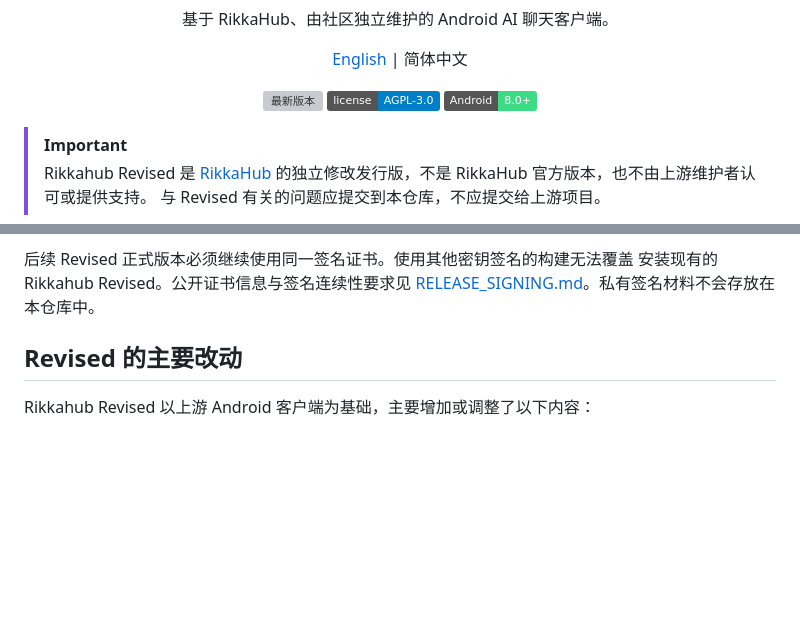
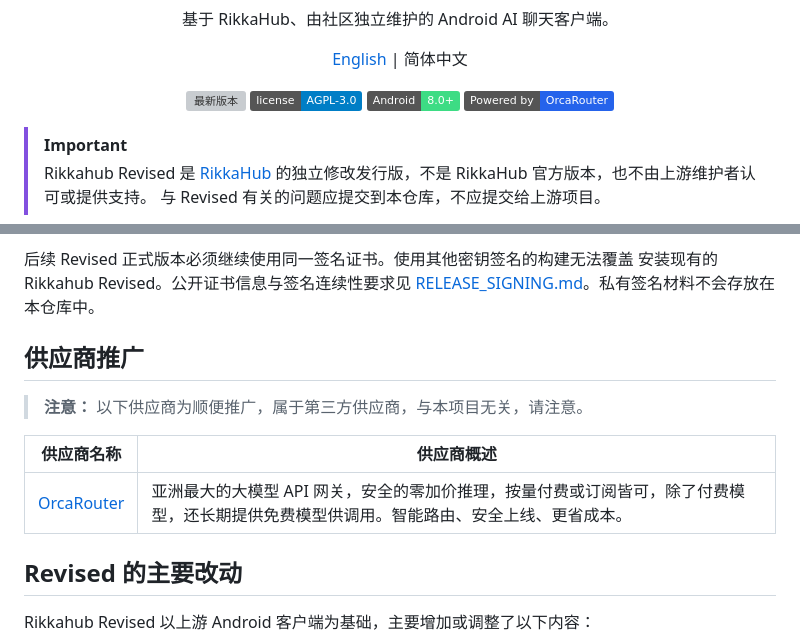
Before and after one commit to YaeNovin/Rikkahub-Revised, a Markdown page: README_ZH_CN.md, 2 parts joined by grey strips. GitHub-like rendering; badges without logos; blank space fills up the shorter version; grey boxes are pictures that could not be loaded.

```diff
--- a/README_ZH_CN.md
+++ b/README_ZH_CN.md
@@ -9,6 +9,7 @@
   [![最新版本](https://img.shields.io/github/v/release/YaeNovin/Rikkahub-Revised?display_name=tag&sort=semver)](https://github.com/YaeNovin/Rikkahub-Revised/releases/latest)
   [![许可证：AGPL-3.0](https://img.shields.io/badge/license-AGPL--3.0-blue.svg)](LICENSE)
   [![Android 8.0+](https://img.shields.io/badge/Android-8.0%2B-3DDC84.svg)](https://developer.android.com/about/versions/oreo)
+  [![Powered by OrcaRouter](https://img.shields.io/badge/Powered_by-OrcaRouter-2563eb)](https://www.orcarouter.ai/ref/ref_98131775e412e81ab36a)
 </div>
 
 > [!IMPORTANT]
@@ -57,6 +58,14 @@ APK。Release 说明仅包含面向用户的更新与修复；安装包完整性
 后续 Revised 正式版本必须继续使用同一签名证书。使用其他密钥签名的构建无法覆盖
 安装现有的 Rikkahub Revised。公开证书信息与签名连续性要求见
 [RELEASE_SIGNING.md](docs/RELEASE_SIGNING.md)。私有签名材料不会存放在本仓库中。
+
+## 供应商推广
+
+> **注意：** 以下供应商为顺便推广，属于第三方供应商，与本项目无关，请注意。
+
+| 供应商名称 | 供应商概述 |
+| --- | --- |
+| [OrcaRouter](https://www.orcarouter.ai/ref/ref_98131775e412e81ab36a) | 亚洲最大的大模型 API 网关，安全的零加价推理，按量付费或订阅皆可，除了付费模型，还长期提供免费模型供调用。智能路由、安全上线、更省成本。 |
 
 ## Revised 的主要改动
 
```
Also changed, not shown: README.md (+10 -0 lines).
